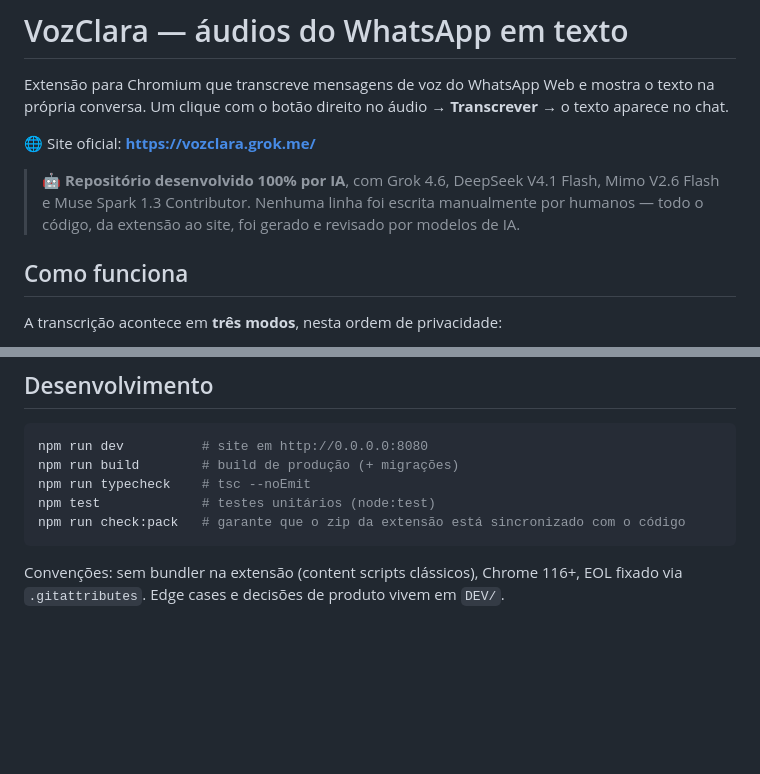
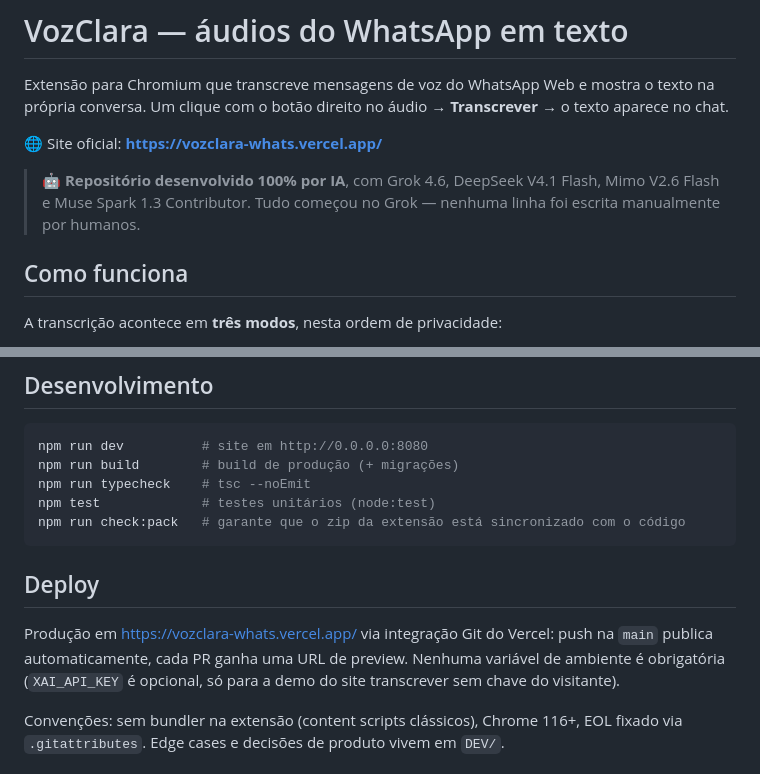
Before and after one commit to matheuswidder/vozclara, a Markdown page: README.md, 2 parts joined by grey strips. Drawn GitHub-style; blank space fills up the shorter version.

Commit message:
docs: point site link to vercel.app, note Grok origins, add deploy section

````diff
--- a/README.md
+++ b/README.md
@@ -2,9 +2,9 @@
 
 Extensão para Chromium que transcreve mensagens de voz do WhatsApp Web e mostra o texto na própria conversa. Um clique com o botão direito no áudio → **Transcrever** → o texto aparece no chat.
 
-🌐 Site oficial: **https://vozclara.grok.me/**
+🌐 Site oficial: **https://vozclara-whats.vercel.app/**
 
-> 🤖 **Repositório desenvolvido 100% por IA**, com Grok 4.6, DeepSeek V4.1 Flash, Mimo V2.6 Flash e Muse Spark 1.3 Contributor. Nenhuma linha foi escrita manualmente por humanos — todo o código, da extensão ao site, foi gerado e revisado por modelos de IA.
+> 🤖 **Repositório desenvolvido 100% por IA**, com Grok 4.6, DeepSeek V4.1 Flash, Mimo V2.6 Flash e Muse Spark 1.3 Contributor. Tudo começou no Grok — nenhuma linha foi escrita manualmente por humanos.
 
 ## Como funciona
 
@@ -57,6 +57,10 @@ npm test             # testes unitários (node:test)
 npm run check:pack   # garante que o zip da extensão está sincronizado com o código
 ```
 
+## Deploy
+
+Produção em https://vozclara-whats.vercel.app/ via integração Git do Vercel: push na `main` publica automaticamente, cada PR ganha uma URL de preview. Nenhuma variável de ambiente é obrigatória (`XAI_API_KEY` é opcional, só para a demo do site transcrever sem chave do visitante).
+
 Convenções: sem bundler na extensão (content scripts clássicos), Chrome 116+, EOL fixado via `.gitattributes`. Edge cases e decisões de produto vivem em `DEV/`.
 
 ## Contribuindo
````
